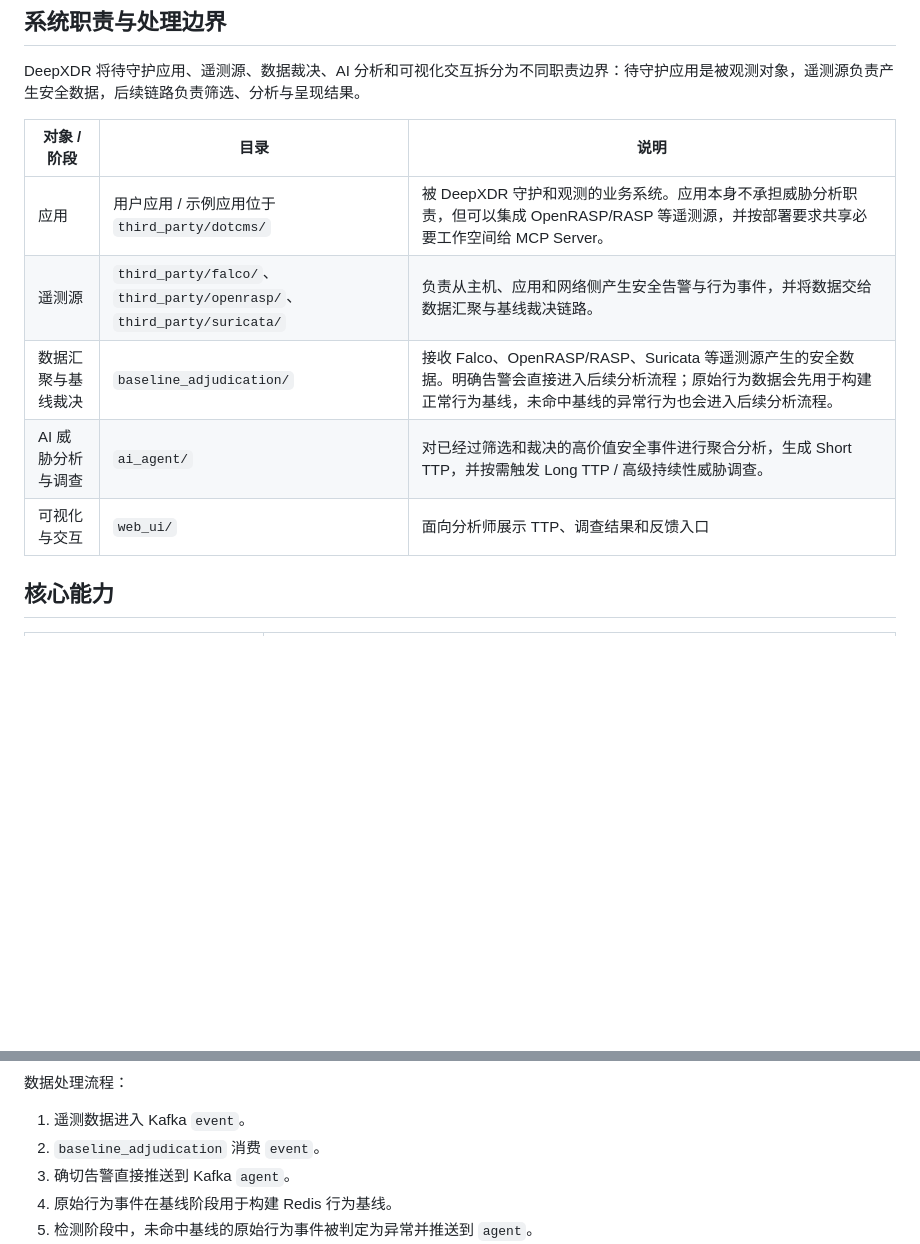
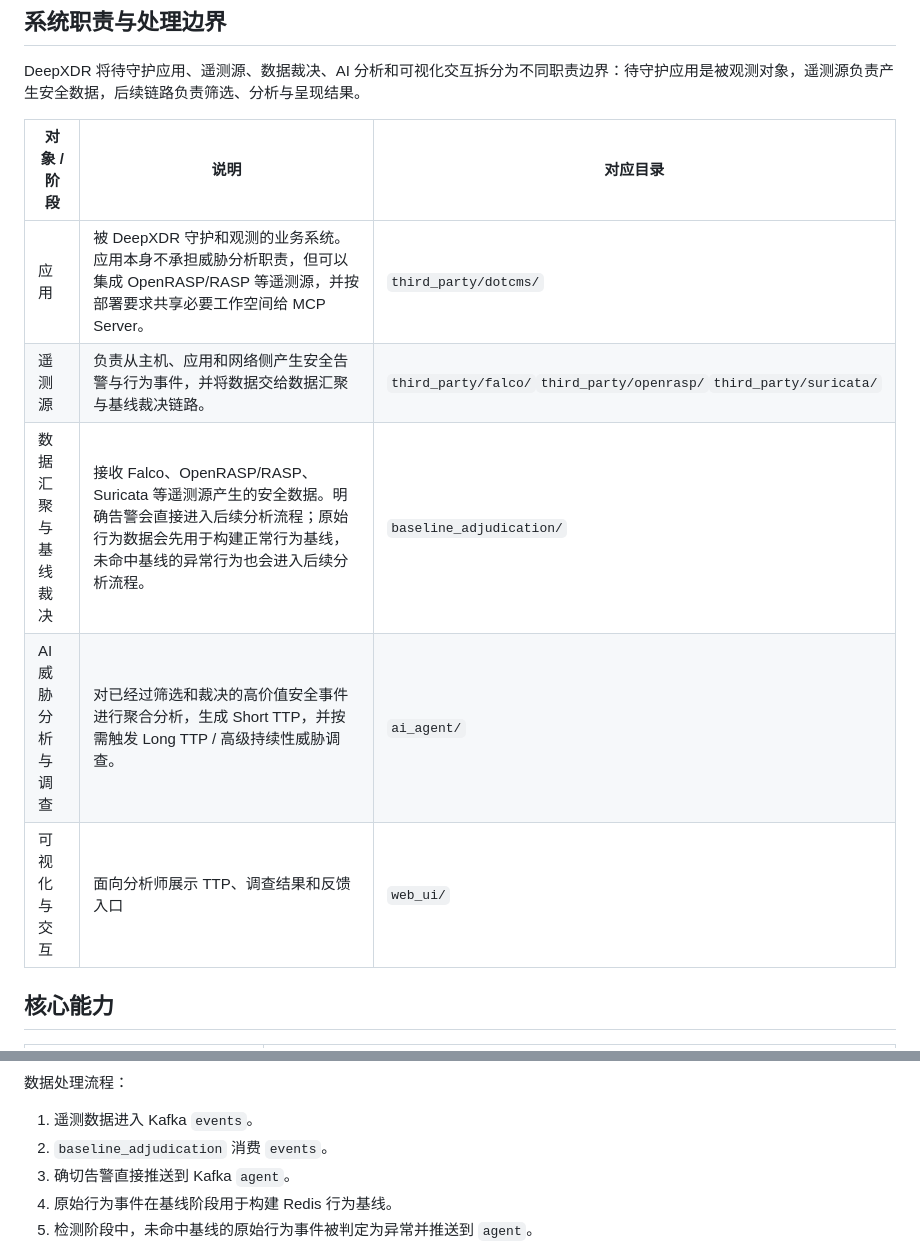
Before and after one commit to ESSAILab/DeepXDR, a Markdown page: README.md, 2 parts joined by grey strips. Rendered like a GitHub page; blank space fills up the shorter version.

````diff
--- a/README.md
+++ b/README.md
@@ -16,13 +16,13 @@ DeepXDR 是一个面向实时安全运营的智能威胁分析与调查系统。
 
 DeepXDR 将待守护应用、遥测源、数据裁决、AI 分析和可视化交互拆分为不同职责边界：待守护应用是被观测对象，遥测源负责产生安全数据，后续链路负责筛选、分析与呈现结果。
 
-| 对象 / 阶段 | 目录 | 说明 |
+| 对象 / 阶段 | 说明 | 对应目录 |
 | --- | --- | --- |
-| 应用 | 用户应用 / 示例应用位于 `third_party/dotcms/` | 被 DeepXDR 守护和观测的业务系统。应用本身不承担威胁分析职责，但可以集成 OpenRASP/RASP 等遥测源，并按部署要求共享必要工作空间给 MCP Server。 |
-| 遥测源 | `third_party/falco/`、`third_party/openrasp/`、`third_party/suricata/` | 负责从主机、应用和网络侧产生安全告警与行为事件，并将数据交给数据汇聚与基线裁决链路。 |
-| 数据汇聚与基线裁决 | `baseline_adjudication/` | 接收 Falco、OpenRASP/RASP、Suricata 等遥测源产生的安全数据。明确告警会直接进入后续分析流程；原始行为数据会先用于构建正常行为基线，未命中基线的异常行为也会进入后续分析流程。 |
-| AI 威胁分析与调查 | `ai_agent/` | 对已经过筛选和裁决的高价值安全事件进行聚合分析，生成 Short TTP，并按需触发 Long TTP / 高级持续性威胁调查。 |
-| 可视化与交互 | `web_ui/` | 面向分析师展示 TTP、调查结果和反馈入口 |
+| 应用  | 被 DeepXDR 守护和观测的业务系统。应用本身不承担威胁分析职责，但可以集成 OpenRASP/RASP 等遥测源，并按部署要求共享必要工作空间给 MCP Server。| `third_party/dotcms/` |
+| 遥测源 | 负责从主机、应用和网络侧产生安全告警与行为事件，并将数据交给数据汇聚与基线裁决链路。| `third_party/falco/`</br>`third_party/openrasp/`</br>`third_party/suricata/` |
+| 数据汇聚与基线裁决</br> | 接收 Falco、OpenRASP/RASP、Suricata 等遥测源产生的安全数据。明确告警会直接进入后续分析流程；原始行为数据会先用于构建正常行为基线，未命中基线的异常行为也会进入后续分析流程。| `baseline_adjudication/`  |
+| AI 威胁分析与调查</br> | 对已经过筛选和裁决的高价值安全事件进行聚合分析，生成 Short TTP，并按需触发 Long TTP / 高级持续性威胁调查。| `ai_agent/`  |
+| 可视化与交互 | 面向分析师展示 TTP、调查结果和反馈入口 | `web_ui/` |
 
 
 ## 核心能力
@@ -81,8 +81,8 @@ flowchart LR
 ```
 
 数据处理流程：
-1. 遥测数据进入 Kafka `event`。
-2. `baseline_adjudication` 消费 `event`。
+1. 遥测数据进入 Kafka `events`。
+2. `baseline_adjudication` 消费 `events`。
 3. 确切告警直接推送到 Kafka `agent`。
 4. 原始行为事件在基线阶段用于构建 Redis 行为基线。
 5. 检测阶段中，未命中基线的原始行为事件被判定为异常并推送到 `agent`。
````
Also changed, not shown: other parts of README.md (+1 -1 lines), README_EN.md (+3 -3 lines).
